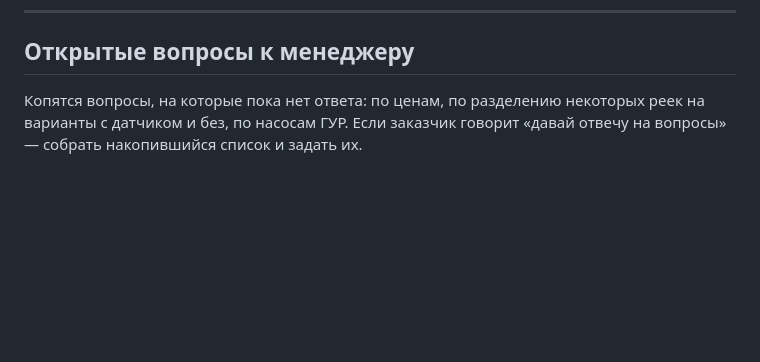
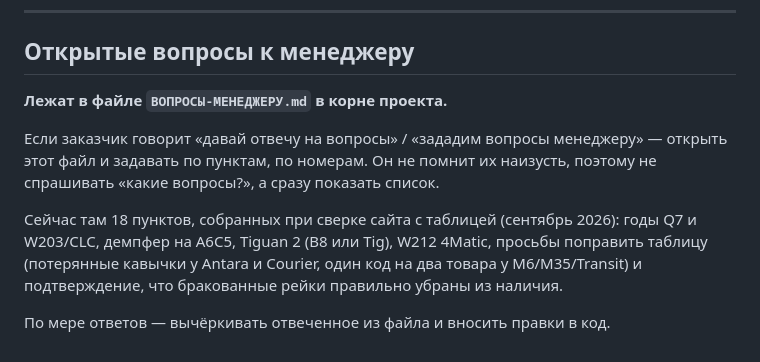
Before and after one commit to Vyacheslav08/zero777, a Markdown page: CLAUDE.md, the part around the change. Rendered like a GitHub page; blank space fills up the shorter version.

Commit message:
CLAUDE.md: указать, где лежат открытые вопросы менеджеру
Co-Authored-By: Claude Opus 5 <noreply@anthropic.com>

```diff
--- a/CLAUDE.md
+++ b/CLAUDE.md
@@ -110,6 +110,16 @@ W212 (задний привод): разделить на +D и -D, цены и
 
 ## Открытые вопросы к менеджеру
 
-Копятся вопросы, на которые пока нет ответа: по ценам, по разделению некоторых реек на
-варианты с датчиком и без, по насосам ГУР. Если заказчик говорит «давай отвечу на вопросы» —
-собрать накопившийся список и задать их.
+**Лежат в файле `ВОПРОСЫ-МЕНЕДЖЕРУ.md` в корне проекта.**
+
+Если заказчик говорит «давай отвечу на вопросы» / «зададим вопросы менеджеру» —
+открыть этот файл и задавать по пунктам, по номерам. Он не помнит их наизусть,
+поэтому не спрашивать «какие вопросы?», а сразу показать список.
+
+Сейчас там 18 пунктов, собранных при сверке сайта с таблицей (сентябрь 2026):
+годы Q7 и W203/CLC, демпфер на А6С5, Tiguan 2 (В8 или Tig), W212 4Matic,
+просьбы поправить таблицу (потерянные кавычки у Antara и Courier, один код на
+два товара у M6/M35/Transit) и подтверждение, что бракованные рейки правильно
+убраны из наличия.
+
+По мере ответов — вычёркивать отвеченное из файла и вносить правки в код.
```
